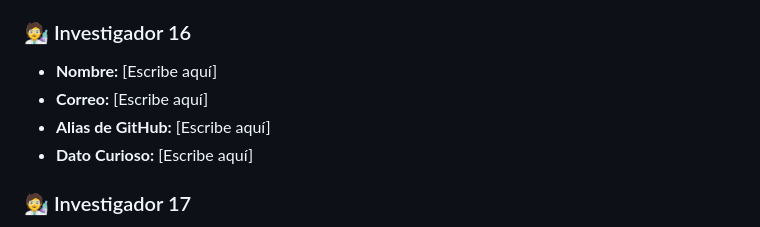
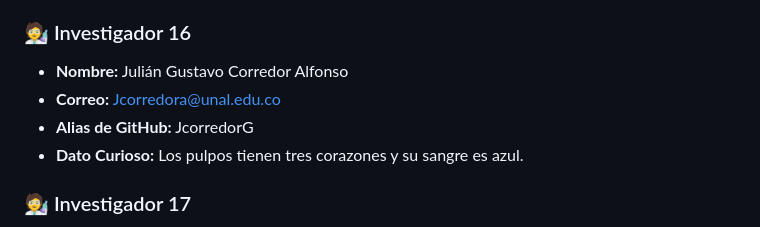
Before and after one commit to manubastidas/programacionCientifica, a Markdown page: Ejercicios/DirectorioClase.md, the part around the change. GitHub-like rendering.

Commit message:
Información de Julián Corredor al directorio de clase
Se actualizó el bloque de Investigador 16 en DirectorioClase.md con nombre, correo, alias de GitHub y dato curioso, sin modificar otros bloques.

```diff
--- a/Ejercicios/DirectorioClase.md
+++ b/Ejercicios/DirectorioClase.md
@@ -119,10 +119,10 @@ Aprenderemos que Git fusiona el trabajo de 40 personas automáticamente si respe
 * **Dato Curioso:** mi proyecto de taller 2 fue una inyectora de plástico
 
 ### 🧑‍🔬 Investigador 16
-* **Nombre:** [Escribe aquí]
-* **Correo:** [Escribe aquí]
-* **Alias de GitHub:** [Escribe aquí]
-* **Dato Curioso:** [Escribe aquí]
+* **Nombre:** Julián Gustavo Corredor Alfonso
+* **Correo:** Jcorredora@unal.edu.co
+* **Alias de GitHub:** JcorredorG
+* **Dato Curioso:** Los pulpos tienen tres corazones y su sangre es azul.
 
 ### 🧑‍🔬 Investigador 17
 * **Nombre:** José Daniel Moreno Ceballos
```
